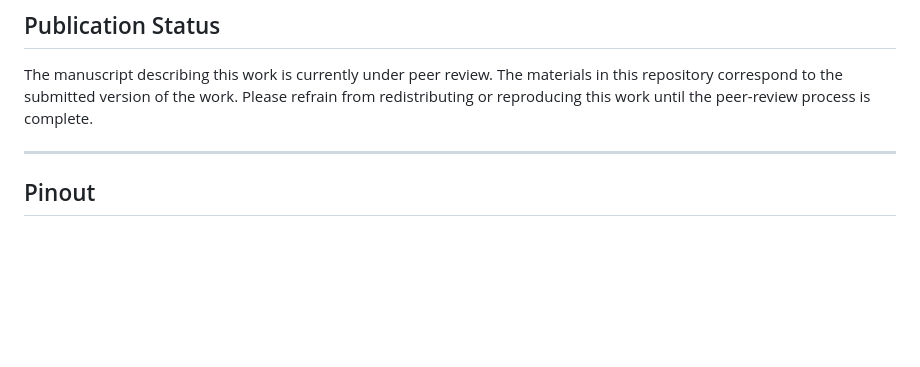
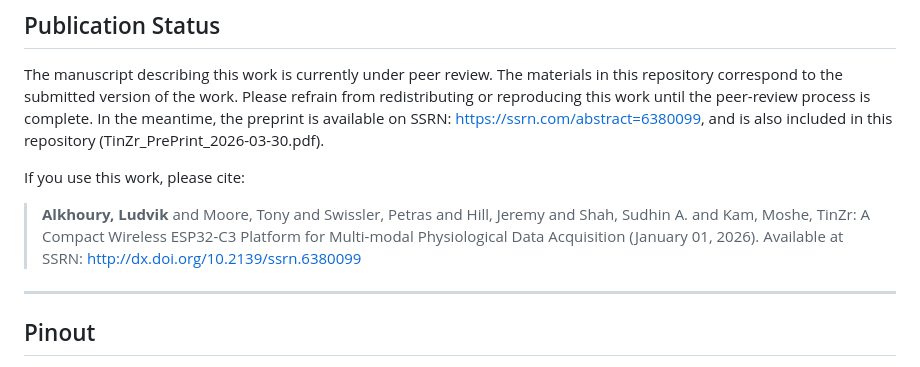
Before and after one commit to ludvikalkhoury/TinZr, a Markdown page: README.md, the part around the change. Rendered like a GitHub page; blank space fills up the shorter version.

Commit message:
Update README with citation and preprint information
Added citation and preprint link to the publication status section.

```diff
--- a/README.md
+++ b/README.md
@@ -7,6 +7,10 @@ It provides a clean, Boards-Manager-installable package so anyone can use your b
 The manuscript describing this work is currently under peer review.
 The materials in this repository correspond to the submitted version of the work.
 Please refrain from redistributing or reproducing this work until the peer-review process is complete.
+In the meantime, the preprint is available on SSRN: https://ssrn.com/abstract=6380099, and is also included in this repository (TinZr_PrePrint_2026-03-30.pdf).
+
+If you use this work, please cite:
+> **Alkhoury, Ludvik** and Moore, Tony and Swissler, Petras and Hill, Jeremy and Shah, Sudhin A. and Kam, Moshe, TinZr: A Compact Wireless ESP32-C3 Platform for Multi-modal Physiological Data Acquisition (January 01, 2026). Available at SSRN: http://dx.doi.org/10.2139/ssrn.6380099
 
 ---
 ## Pinout
```
